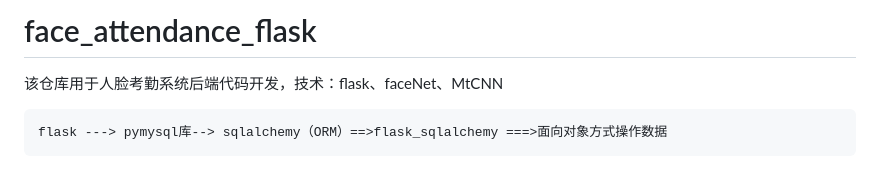
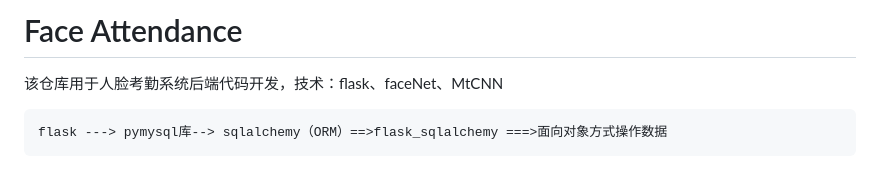
Before and after one commit to Alxye/face_attendance_flask, a Markdown page: README.md, the part around one of its changes. Rendered like a GitHub page.

```diff
--- a/README.md
+++ b/README.md
@@ -1,4 +1,4 @@
-# face_attendance_flask
+# Face Attendance
 
 该仓库用于人脸考勤系统后端代码开发，技术：flask、faceNet、MtCNN
 
```
Also changed, not shown: other parts of README.md (+1 -1 lines).
